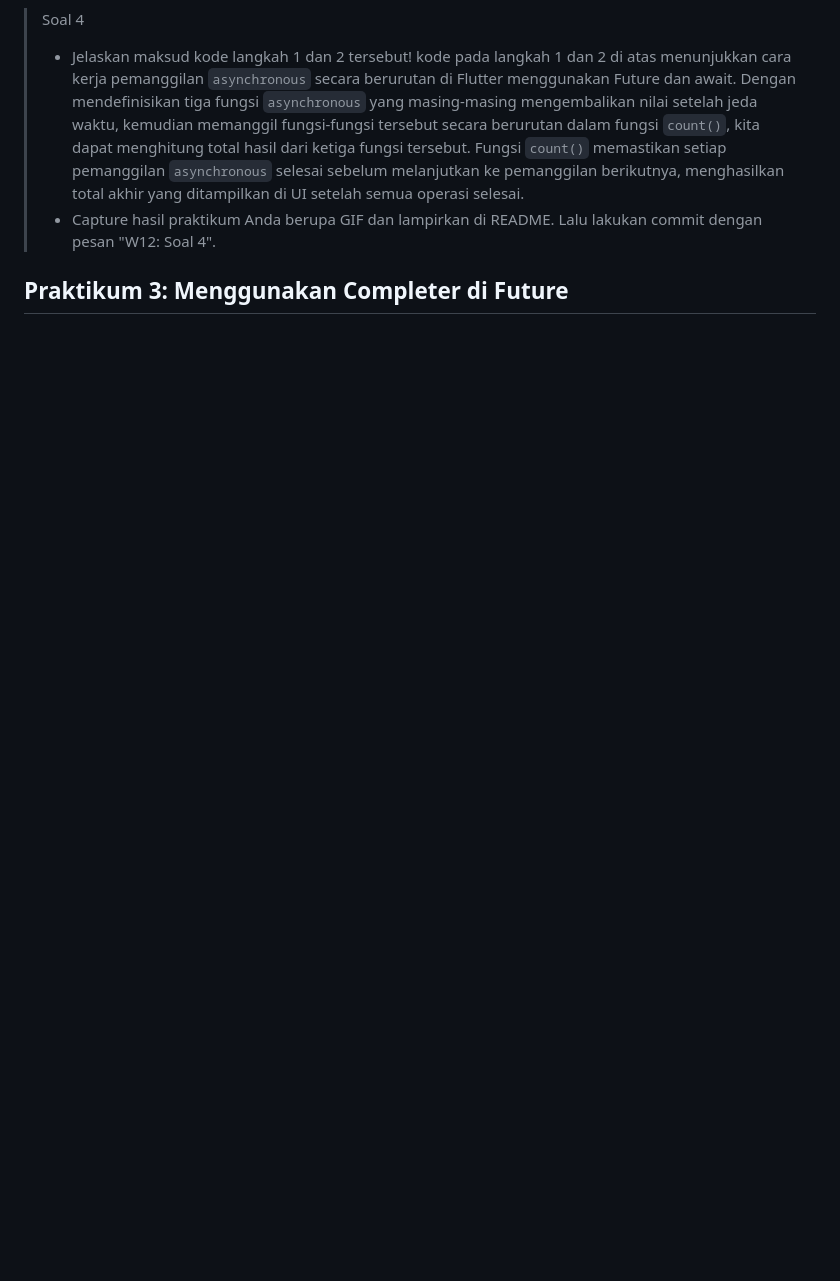
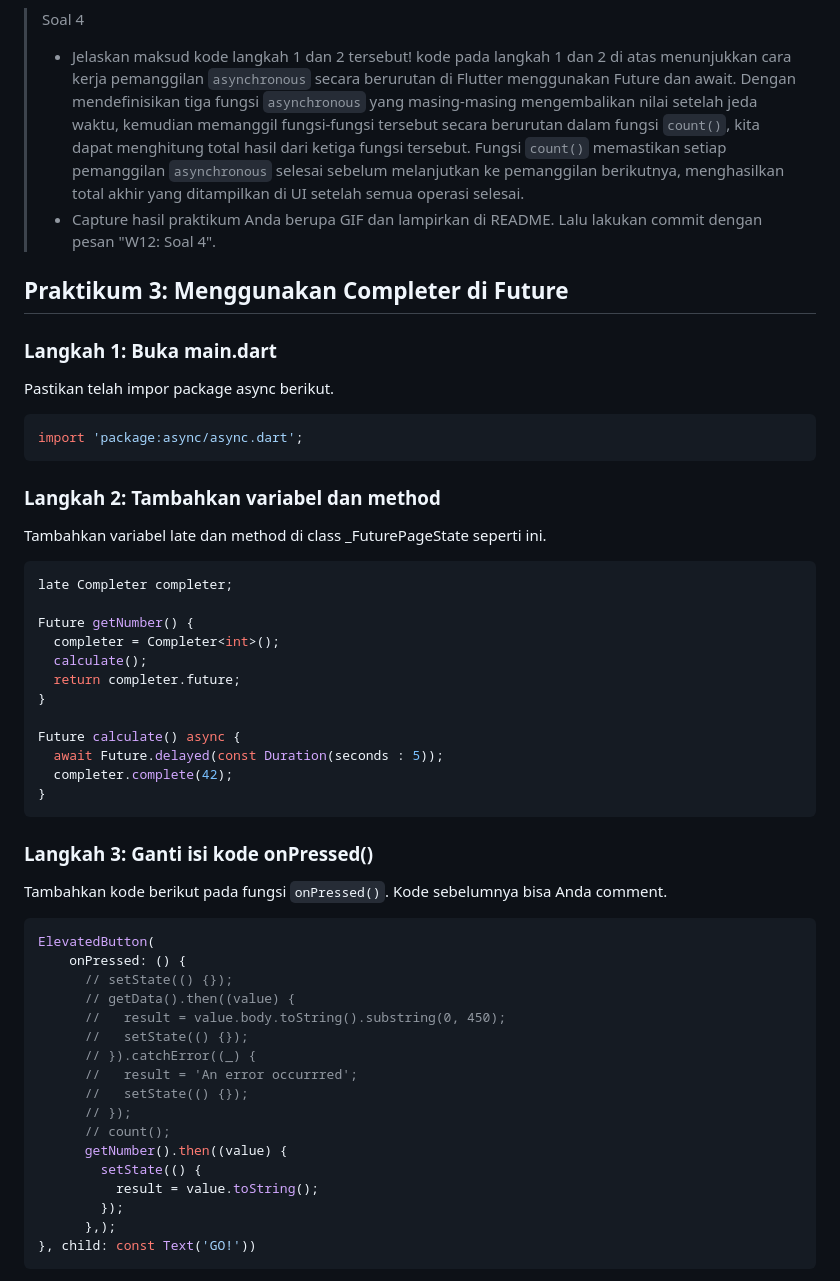
Before and after one commit to Naufall1/PEMR_MOB, a Markdown page: Week-12/README.md, the part around the change printed below. Rendered like a GitHub page; blank space fills up the shorter version.

````diff
--- a/Week-12/README.md
+++ b/Week-12/README.md
@@ -179,4 +179,51 @@ Akhirnya, run atau tekan F5 jika aplikasi belum running. Maka Anda akan melihat
 >   kode pada langkah 1 dan 2 di atas menunjukkan cara kerja pemanggilan `asynchronous` secara berurutan di Flutter menggunakan Future dan await. Dengan mendefinisikan tiga fungsi `asynchronous` yang masing-masing mengembalikan nilai setelah jeda waktu, kemudian memanggil fungsi-fungsi tersebut secara berurutan dalam fungsi `count()`, kita dapat menghitung total hasil dari ketiga fungsi tersebut. Fungsi `count()` memastikan setiap pemanggilan `asynchronous` selesai sebelum melanjutkan ke pemanggilan berikutnya, menghasilkan total akhir yang ditampilkan di UI setelah semua operasi selesai.
 > - Capture hasil praktikum Anda berupa GIF dan lampirkan di README. Lalu lakukan commit dengan pesan "W12: Soal 4".
 
+
 ## Praktikum 3: Menggunakan Completer di Future
+
+### Langkah 1: Buka main.dart
+Pastikan telah impor package async berikut.
+```dart
+import 'package:async/async.dart';
+```
+
+### Langkah 2: Tambahkan variabel dan method
+Tambahkan variabel late dan method di class _FuturePageState seperti ini.
+```dart
+late Completer completer;
+
+Future getNumber() {
+  completer = Completer<int>();
+  calculate();
+  return completer.future;
+}
+
+Future calculate() async {
+  await Future.delayed(const Duration(seconds : 5));
+  completer.complete(42);
+}
+```
+
+### Langkah 3: Ganti isi kode onPressed()
+Tambahkan kode berikut pada fungsi `onPressed()`. Kode sebelumnya bisa Anda comment.
+```dart
+ElevatedButton(
+    onPressed: () {
+      // setState(() {});
+      // getData().then((value) {
+      //   result = value.body.toString().substring(0, 450);
+      //   setState(() {});
+      // }).catchError((_) {
+      //   result = 'An error occurrred';
+      //   setState(() {});
+      // });
+      // count();
+      getNumber().then((value) {
+        setState(() {
+          result = value.toString();
+        });
+      },);
+}, child: const Text('GO!'))
+```
+
````
Also changed, not shown: other parts of Week-12/README.md (+10 -0 lines), Week-12/result-prak3.gif (added), 2 other files.
